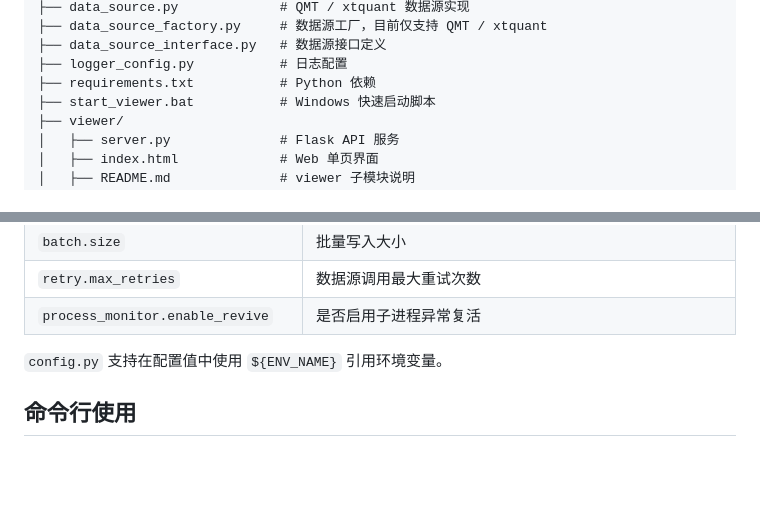
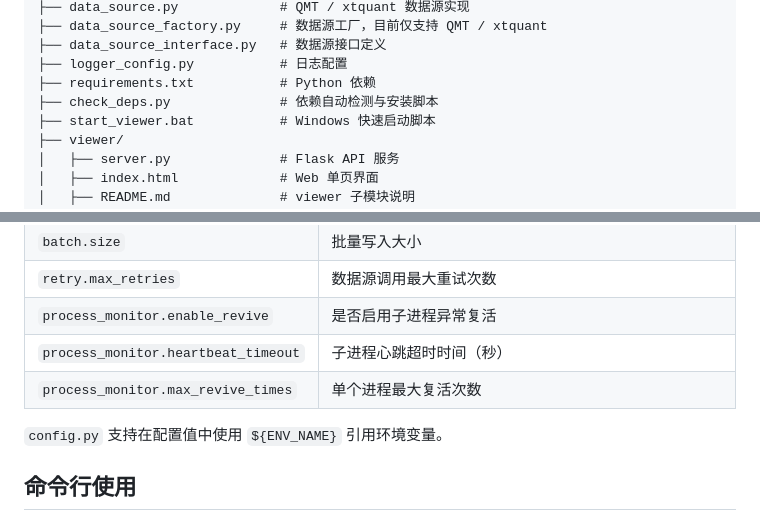
Before and after one commit to hu619340515/stock_data_center, a Markdown page: README.md, 2 parts joined by grey strips. GitHub-like rendering; blank space fills up the shorter version.

```diff
--- a/README.md
+++ b/README.md
@@ -28,6 +37,7 @@
 ├── data_source_interface.py   # 数据源接口定义
 ├── logger_config.py           # 日志配置
 ├── requirements.txt           # Python 依赖
+├── check_deps.py              # 依赖自动检测与安装脚本
 ├── start_viewer.bat           # Windows 快速启动脚本
 ├── viewer/
 │   ├── server.py              # Flask API 服务
@@ -109,6 +119,8 @@ datasource:
 | `batch.size` | 批量写入大小 |
 | `retry.max_retries` | 数据源调用最大重试次数 |
 | `process_monitor.enable_revive` | 是否启用子进程异常复活 |
+| `process_monitor.heartbeat_timeout` | 子进程心跳超时时间（秒） |
+| `process_monitor.max_revive_times` | 单个进程最大复活次数 |
 
 `config.py` 支持在配置值中使用 `${ENV_NAME}` 引用环境变量。
 
```
Also changed, not shown: other parts of README.md (+33 -1 lines), .trae/rules/git-commit-message.md (added, +31 -0 lines).
